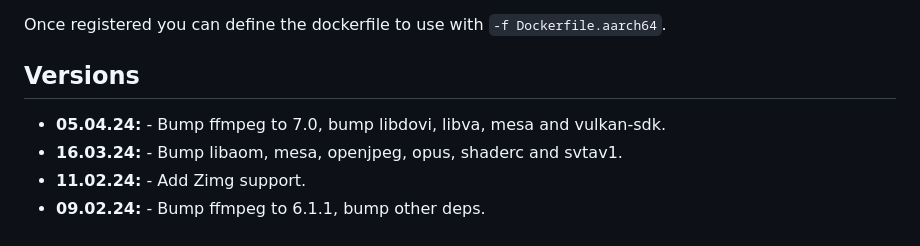
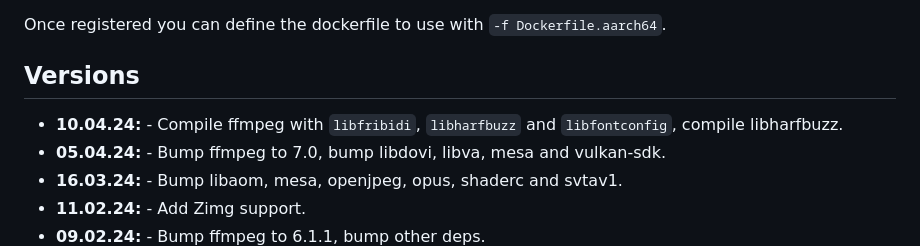
Before and after one commit to linuxserver/docker-ffmpeg, a Markdown page: README.md, the part around the change. Rendered like a GitHub page.

Commit message:
Bot Updating Templated Files

```diff
--- a/README.md
+++ b/README.md
@@ -173,6 +173,7 @@ Once registered you can define the dockerfile to use with `-f Dockerfile.aarch64
 
 ## Versions
 
+* **10.04.24:** - Compile ffmpeg with `libfribidi`, `libharfbuzz` and `libfontconfig`, compile libharfbuzz.
 * **05.04.24:** - Bump ffmpeg to 7.0, bump libdovi, libva, mesa and vulkan-sdk.
 * **16.03.24:** - Bump libaom, mesa, openjpeg, opus, shaderc and svtav1.
 * **11.02.24:** - Add Zimg support.
```
